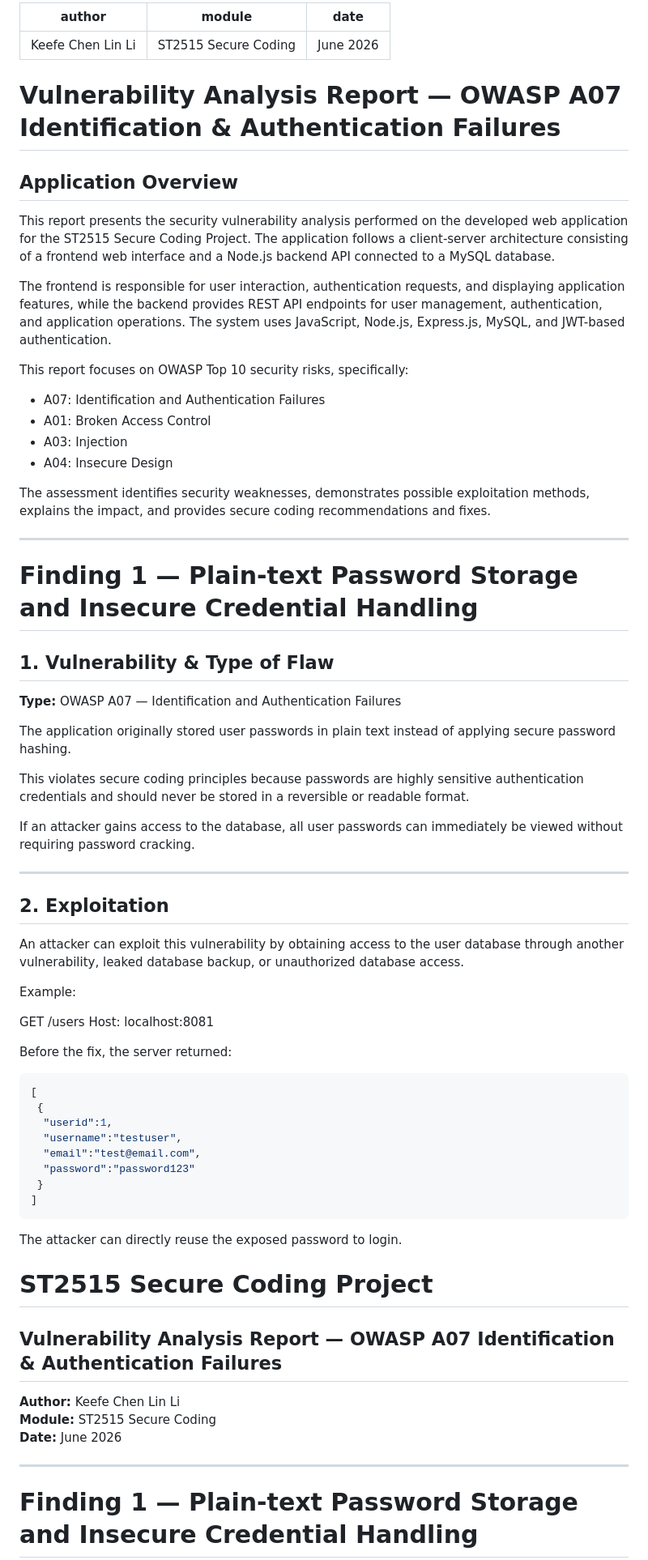
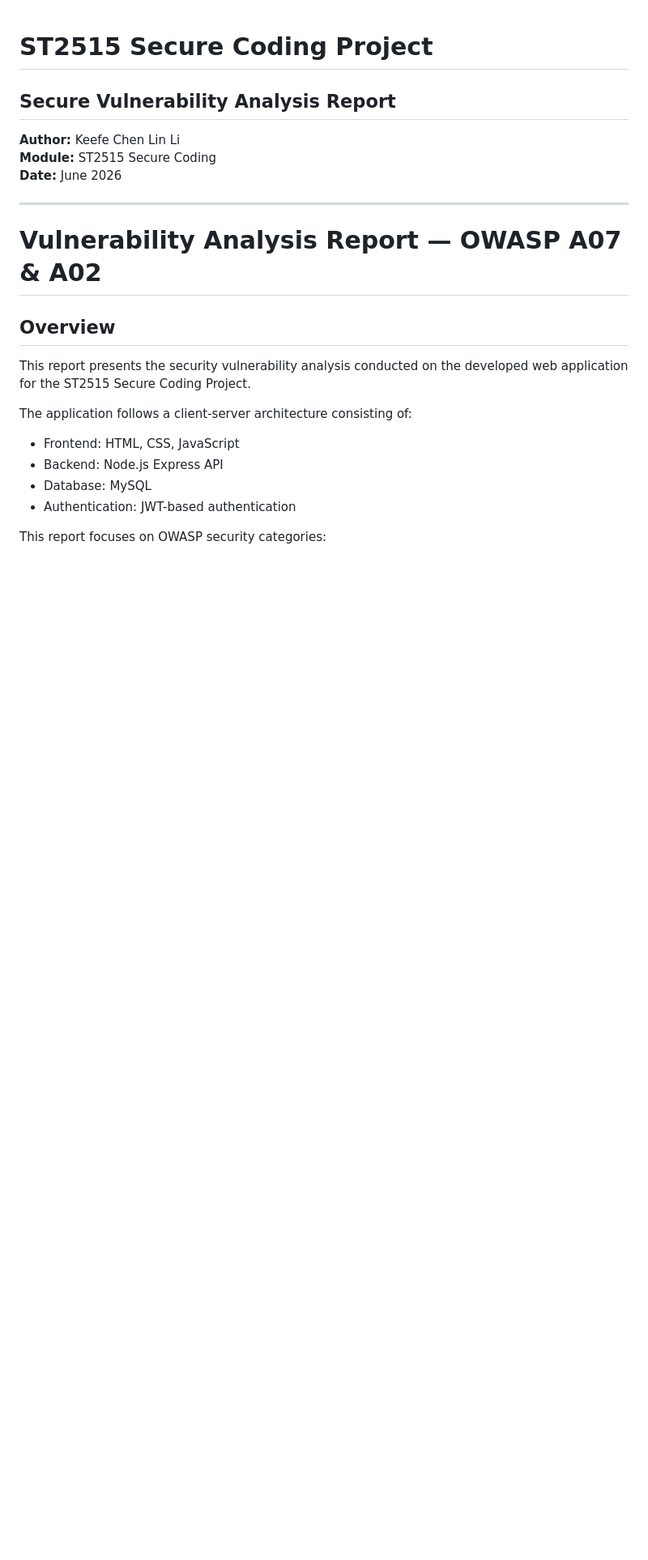
Before and after one commit to NachikethReddyY/turbo-funicular, a Markdown page: Docs/reports/keefe-report.md, the part around one of its changes. Shown at 81% size. Drawn GitHub-style; blank space fills up the shorter version.

````diff
--- a/Docs/reports/keefe-report.md
+++ b/Docs/reports/keefe-report.md
@@ -1,69 +1,6 @@
----
-author: Keefe Chen Lin Li
-module: ST2515 Secure Coding
-date: June 2026
----
-
-# Vulnerability Analysis Report — OWASP A07 Identification & Authentication Failures
-
-## Application Overview
-
-This report presents the security vulnerability analysis performed on the developed web application for the ST2515 Secure Coding Project. The application follows a client-server architecture consisting of a frontend web interface and a Node.js backend API connected to a MySQL database.
-
-The frontend is responsible for user interaction, authentication requests, and displaying application features, while the backend provides REST API endpoints for user management, authentication, and application operations. The system uses JavaScript, Node.js, Express.js, MySQL, and JWT-based authentication.
-
-This report focuses on OWASP Top 10 security risks, specifically:
-
-- A07: Identification and Authentication Failures
-- A01: Broken Access Control
-- A03: Injection
-- A04: Insecure Design
-
-The assessment identifies security weaknesses, demonstrates possible exploitation methods, explains the impact, and provides secure coding recommendations and fixes.
-
----
-
-# Finding 1 — Plain-text Password Storage and Insecure Credential Handling
-
-## 1. Vulnerability & Type of Flaw
-
-**Type:** OWASP A07 — Identification and Authentication Failures
-
-The application originally stored user passwords in plain text instead of applying secure password hashing.
-
-This violates secure coding principles because passwords are highly sensitive authentication credentials and should never be stored in a reversible or readable format.
-
-If an attacker gains access to the database, all user passwords can immediately be viewed without requiring password cracking.
-
----
-
-## 2. Exploitation
-
-An attacker can exploit this vulnerability by obtaining access to the user database through another vulnerability, leaked database backup, or unauthorized database access.
-
-Example:
-
-
-GET /users
-Host: localhost:8081
-
-
-Before the fix, the server returned:
-
-```json
-[
- {
-  "userid":1,
-  "username":"testuser",
-  "email":"test@email.com",
-  "password":"password123"
- }
-]
-```
-The attacker can directly reuse the exposed password to login.
 # ST2515 Secure Coding Project
 
-## Vulnerability Analysis Report — OWASP A07 Identification & Authentication Failures
+## Secure Vulnerability Analysis Report
 
 **Author:** Keefe Chen Lin Li
 **Module:** ST2515 Secure Coding
@@ -71,4 +8,18 @@ The attacker can directly reuse the exposed password to login.
 
 ---
 
-# Finding 1 — Plain-text Password Storage and Insecure Credential Handling
+# Vulnerability Analysis Report — OWASP A07 & A02
+
+## Overview
+
+This report presents the security vulnerability analysis conducted on the developed web application for the ST2515 Secure Coding Project.
+
+The application follows a client-server architecture consisting of:
+
+- Frontend: HTML, CSS, JavaScript
+- Backend: Node.js Express API
+- Database: MySQL
+- Authentication: JWT-based authentication
+
+This report focuses on OWASP security categories:
+
````
Also changed, not shown: other parts of Docs/reports/keefe-report.md (+171 -76 lines).
